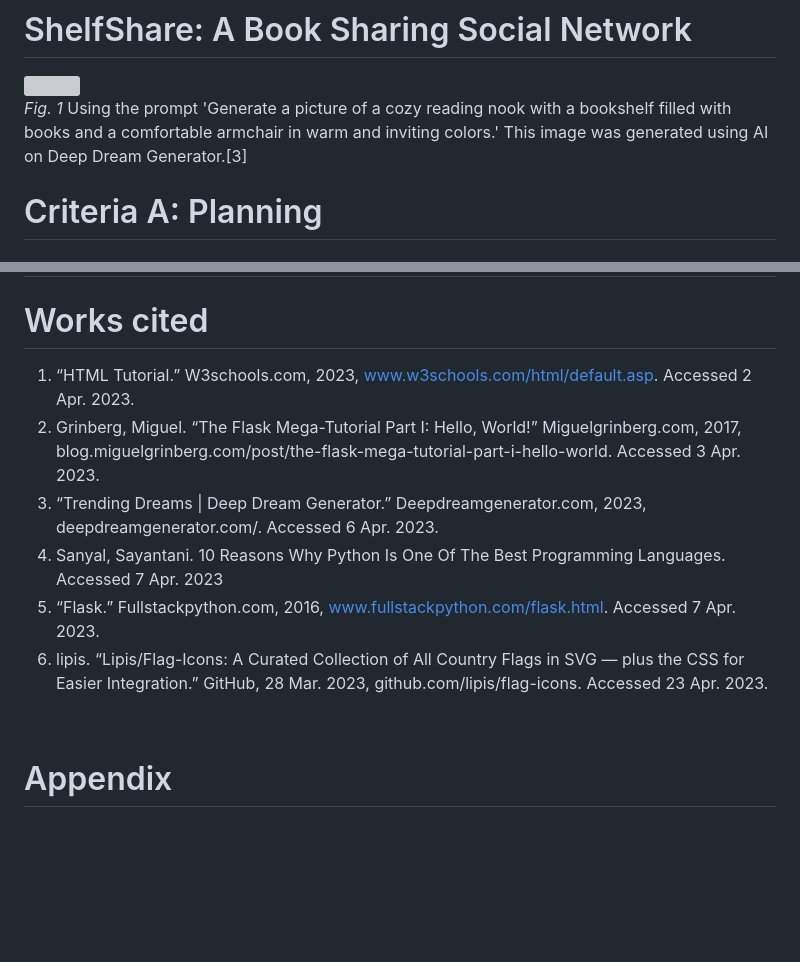
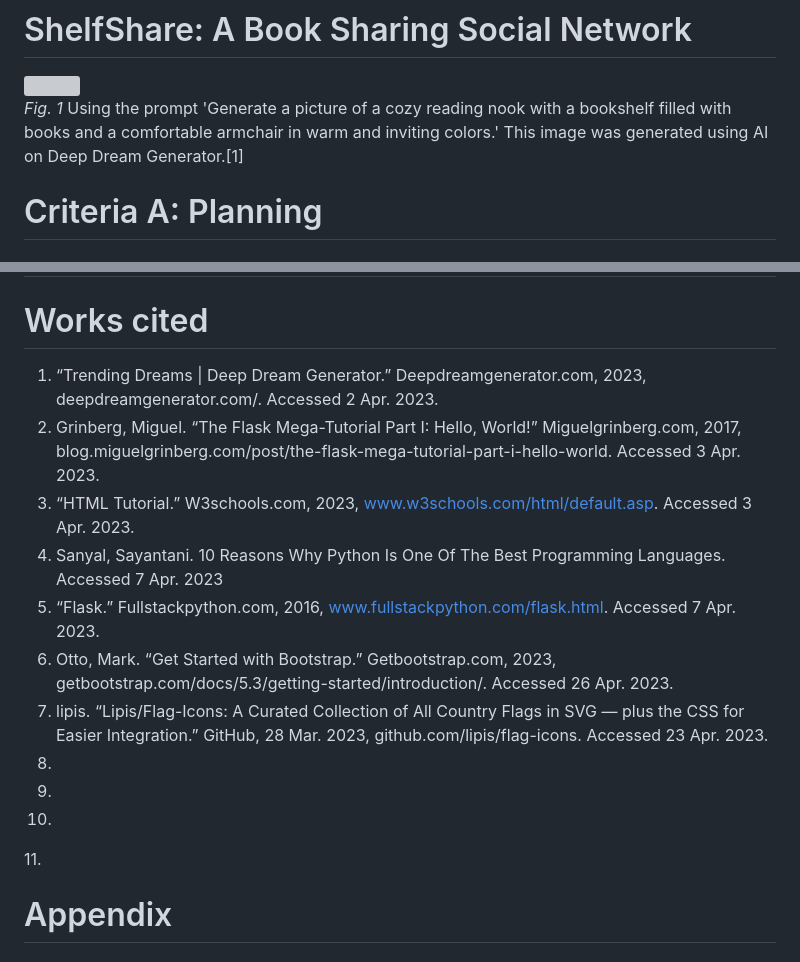
Before and after one commit to jonathanye29/unit4_project, a Markdown page: README.md, 2 parts joined by grey strips. Rendered like a GitHub page; blank space fills up the shorter version; grey boxes are pictures that could not be loaded.

```diff
--- a/README.md
+++ b/README.md
@@ -1,7 +1,7 @@
 # ShelfShare: A Book Sharing Social Network
 <img src="https://user-images.githubusercontent.com/111751273/230335373-2b5f43b8-14be-4786-aeac-73b739196a62.jpg" width="100%">
 
-<i>Fig. 1</i> Using the prompt 'Generate a picture of a cozy reading nook with a bookshelf filled with books and a comfortable armchair in warm and inviting colors.' This image was generated using AI on Deep Dream Generator.[3]
+<i>Fig. 1</i> Using the prompt 'Generate a picture of a cozy reading nook with a bookshelf filled with books and a comfortable armchair in warm and inviting colors.' This image was generated using AI on Deep Dream Generator.[1]
 
 # Criteria A: Planning
 
@@ -70,14 +70,17 @@ I will develop this social network website using Python, HTML, CSS, SQLite, and
 
 
 # Works cited
-1. “HTML Tutorial.” W3schools.com, 2023, www.w3schools.com/html/default.asp. Accessed 2 Apr. 2023.
+1. “Trending Dreams | Deep Dream Generator.” Deepdreamgenerator.com, 2023, deepdreamgenerator.com/. Accessed 2 Apr. 2023.
 2. Grinberg, Miguel. “The Flask Mega-Tutorial Part I: Hello, World!” Miguelgrinberg.com, 2017, blog.miguelgrinberg.com/post/the-flask-mega-tutorial-part-i-hello-world. Accessed 3 Apr. 2023.
-3. “Trending Dreams | Deep Dream Generator.” Deepdreamgenerator.com, 2023, deepdreamgenerator.com/. Accessed 6 Apr. 2023.
+3. “HTML Tutorial.” W3schools.com, 2023, www.w3schools.com/html/default.asp. Accessed 3 Apr. 2023.
 4. Sanyal, Sayantani. 10 Reasons Why Python Is One Of The Best Programming Languages. Accessed 7 Apr. 2023
 5. “Flask.” Fullstackpython.com, 2016, www.fullstackpython.com/flask.html. Accessed 7 Apr. 2023.
-6. lipis. “Lipis/Flag-Icons: A Curated Collection of All Country Flags in SVG — plus the CSS for Easier Integration.” GitHub, 28 Mar. 2023, github.com/lipis/flag-icons. Accessed 23 Apr. 2023.
-
-‌
+6. Otto, Mark. “Get Started with Bootstrap.” Getbootstrap.com, 2023, getbootstrap.com/docs/5.3/getting-started/introduction/. Accessed 26 Apr. 2023.
+7. lipis. “Lipis/Flag-Icons: A Curated Collection of All Country Flags in SVG — plus the CSS for Easier Integration.” GitHub, 28 Mar. 2023, github.com/lipis/flag-icons. Accessed 23 Apr. 2023.
+8.
+9.
+10.
+‌11.
 
 
 # Appendix
```
